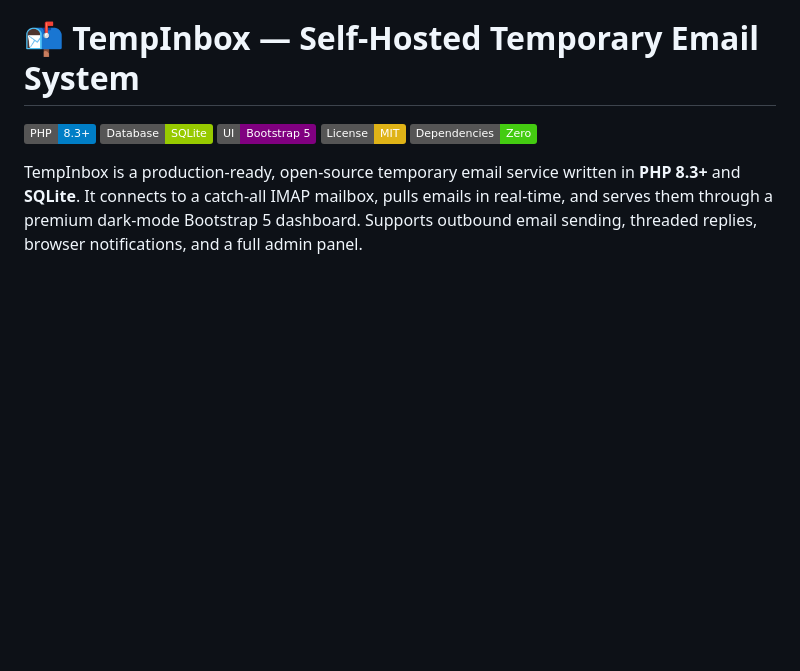
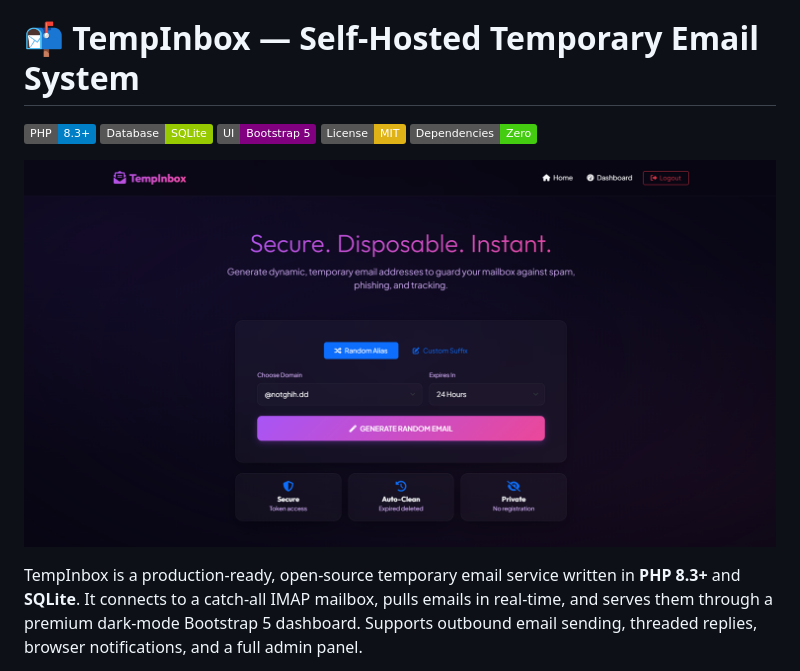
Before and after one commit to wahidfarhan/TempInbox, a Markdown page: README.md, the part around the change. GitHub-like rendering; pictures changed too: pic.png (added); badges without logos; blank space fills up the shorter version.

Commit message:
Add dashboard screenshot to README

```diff
--- a/README.md
+++ b/README.md
@@ -5,6 +5,8 @@
 [![Bootstrap](https://img.shields.io/badge/UI-Bootstrap%205-purple?logo=bootstrap)](https://getbootstrap.com)
 [![License](https://img.shields.io/badge/License-MIT-yellow)](LICENSE)
 [![No Composer](https://img.shields.io/badge/Dependencies-Zero-brightgreen)](/)
+
+![TempInbox Dashboard](pic.png)
 
 TempInbox is a production-ready, open-source temporary email service written in **PHP 8.3+** and **SQLite**. It connects to a catch-all IMAP mailbox, pulls emails in real-time, and serves them through a premium dark-mode Bootstrap 5 dashboard. Supports outbound email sending, threaded replies, browser notifications, and a full admin panel.
 
```
